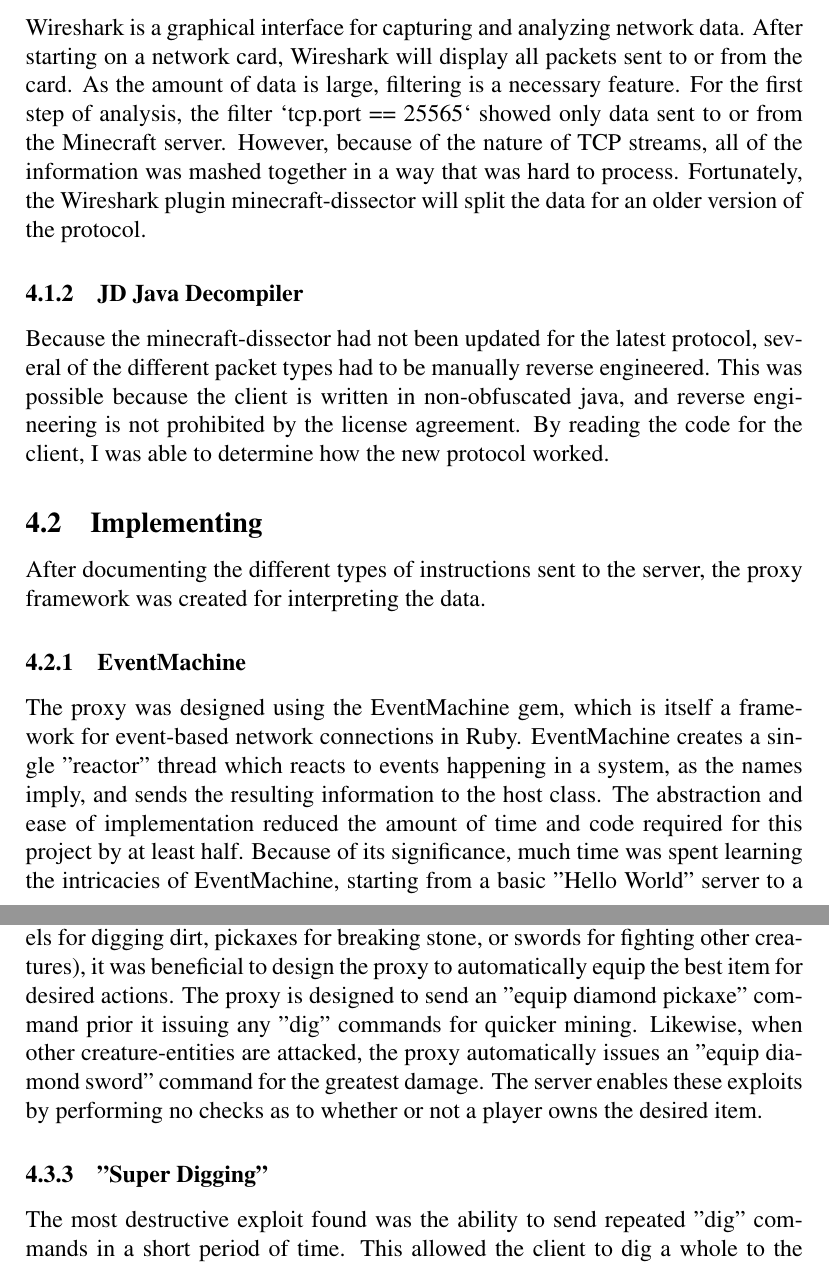
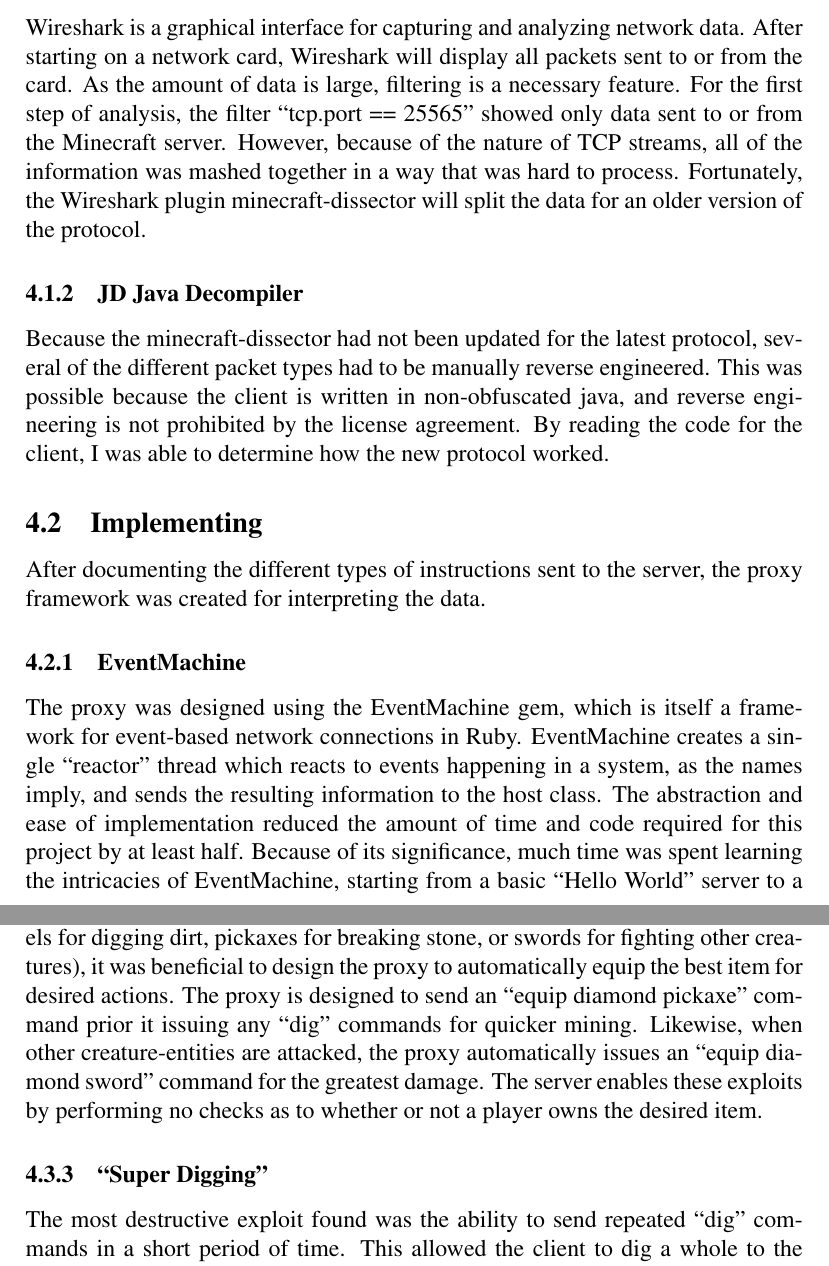
Before and after one commit to benmanns/digger, a LaTeX document (doc/README.tex): two parts of pages 3 and 5 of 6, joined at a grey line, cut so that both start at the same text. Compiled offline with pdfLaTeX.

Commit message:
Fixed quotation marks in paper.

```diff
--- a/doc/README.tex
+++ b/doc/README.tex
@@ -37,7 +37,7 @@
 In the first few moments of analysis, I realized that the packet structures used by Minecraft were unencrypted (a good thing), but also had arbitrary lengths specified within the client (a bad thing). This meant that instead of dissecting packets based on a prepended length value, every single packet must be reverse engineered to determine the individual lengths. Otherwise, if a single packet was off in length by a single byte, the next instruction would be misinterpreted, and so on. Luckily, much of the work was done already, but due to a recent protocol change there was analysis left to perform.
 
 \subsubsection{Wireshark and minecraft-dissector}
-Wireshark is a graphical interface for capturing and analyzing network data. After starting on a network card, Wireshark will display all packets sent to or from the card. As the amount of data is large, filtering is a necessary feature. For the first step of analysis, the filter `tcp.port == 25565` showed only data sent to or from the Minecraft server. However, because of the nature of TCP streams, all of the information was mashed together in a way that was hard to process. Fortunately, the Wireshark plugin minecraft-dissector will split the data for an older version of the protocol.
+Wireshark is a graphical interface for capturing and analyzing network data. After starting on a network card, Wireshark will display all packets sent to or from the card. As the amount of data is large, filtering is a necessary feature. For the first step of analysis, the filter ``tcp.port == 25565'' showed only data sent to or from the Minecraft server. However, because of the nature of TCP streams, all of the information was mashed together in a way that was hard to process. Fortunately, the Wireshark plugin minecraft-dissector will split the data for an older version of the protocol.
 
 \subsubsection{JD Java Decompiler}
 Because the minecraft-dissector had not been updated for the latest protocol, several of the different packet types had to be manually reverse engineered. This was possible because the client is written in non-obfuscated java, and reverse engineering is not prohibited by the license agreement. By reading the code for the client, I was able to determine how the new protocol worked.
@@ -63,9 +63,9 @@
 
 \subsubsection{Auto-Equip}
-Because some items in the game are better than others for different actions (shovels for digging dirt, pickaxes for breaking stone, or swords for fighting other creatures), it was beneficial to design the proxy to automatically equip the best item for desired actions. The proxy is designed to send an "equip diamond pickaxe" command prior it issuing any "dig" commands for quicker mining. Likewise, when other creature-entities are attacked, the proxy automatically issues an "equip diamond sword" command for the greatest damage. The server enables these exploits by performing no checks as to whether or not a player owns the desired item.
+Because some items in the game are better than others for different actions (shovels for digging dirt, pickaxes for breaking stone, or swords for fighting other creatures), it was beneficial to design the proxy to automatically equip the best item for desired actions. The proxy is designed to send an ``equip diamond pickaxe'' command prior it issuing any ``dig'' commands for quicker mining. Likewise, when other creature-entities are attacked, the proxy automatically issues an ``equip diamond sword'' command for the greatest damage. The server enables these exploits by performing no checks as to whether or not a player owns the desired item.
 
-\subsubsection{"Super Digging"}
-The most destructive exploit found was the ability to send repeated "dig" commands in a short period of time. This allowed the client to dig a whole to the bottom of the map in seconds, versus the normal required time of around five minutes. In addition, the ability to repeatedly place blocks allowed proxy users to dig to the bottom of the map, and fill the hole from floor to ceiling with TNT blocks. Because the server doesn't limit digging speed, nor does it limit how fast blocks are placed, players can create holes the size of craters in unprotected spaces.
+\subsubsection{``Super Digging''}
+The most destructive exploit found was the ability to send repeated ``dig'' commands in a short period of time. This allowed the client to dig a whole to the bottom of the map in seconds, versus the normal required time of around five minutes. In addition, the ability to repeatedly place blocks allowed proxy users to dig to the bottom of the map, and fill the hole from floor to ceiling with TNT blocks. Because the server doesn't limit digging speed, nor does it limit how fast blocks are placed, players can create holes the size of craters in unprotected spaces.
 
 \section{Pitfalls}
 The problems faced during the development of the \textbf{digger} proxy were mostly due to the design of the Minecraft client and server. These were the lack of length specification in the packet, frequent updates to the Minecraft protocol, and the overall poor performance and garbage collection of the game programs. Because no length is specified in the packets, they had to be understood as a whole before digging deeper into the workings of any single instruction. During the writing of the program there were several large updates which required more analysis of the game protocol. Finally, because the game is written with poor garbage collection, server and client instances can consume over a gigabyte of RAM each and have frequently pegged CPU cores at 100\%. This created a problem when trying to run multiple clients alongside the server on the same machine.
```
Also changed, not shown: doc/README.tex (6 more changed lines).
